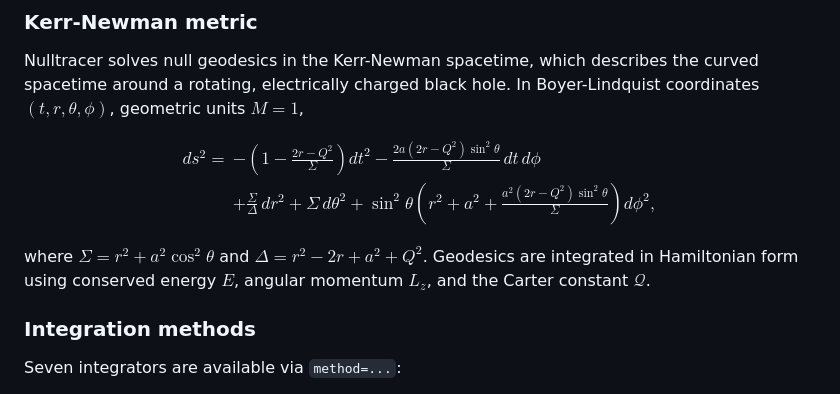
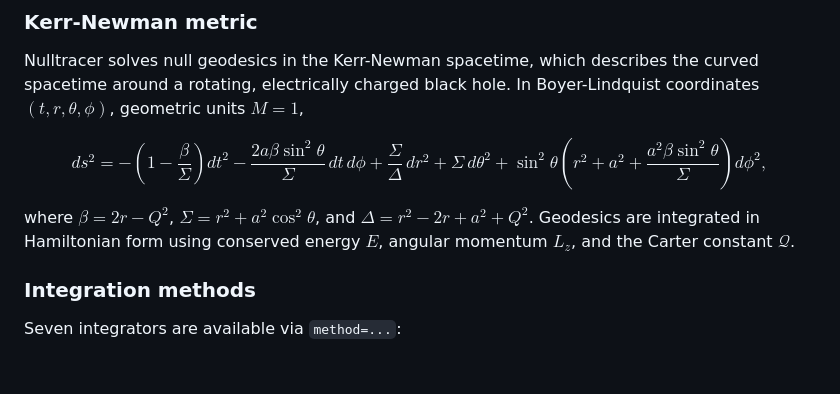
Before and after one commit to ethank5149/nulltracer, a Markdown page: README.md, the part around the change. GitHub-like rendering; blank space fills up the shorter version.

Commit message:
docs: condense Kerr-Newman metric equation with shorthand notation

```diff
--- a/README.md
+++ b/README.md
@@ -15,16 +15,9 @@ Nulltracer is a CUDA-powered ray tracer that visualises black holes by tracing n
 
 Nulltracer solves null geodesics in the Kerr-Newman spacetime, which describes the curved spacetime around a rotating, electrically charged black hole. In Boyer-Lindquist coordinates $(t, r, \theta, \phi)$, geometric units $M = 1$,
 
-$$
-\begin{aligned}
-ds^2 = &- \left(1 - \frac{2r - Q^2}{\Sigma}\right) dt^2
-- \frac{2a(2r - Q^2)\sin^2\theta}{\Sigma}\,dt\,d\phi \\
-&+ \frac{\Sigma}{\Delta}\,dr^2 + \Sigma\,d\theta^2
-+ \sin^2\theta \left( r^2 + a^2 + \frac{a^2(2r - Q^2)\sin^2\theta}{\Sigma} \right) d\phi^2,
-\end{aligned}
-$$
+$$ds^2 = - \left(1 - \frac{\beta}{\Sigma}\right) dt^2 - \frac{2a\beta\sin^2\theta}{\Sigma}\,dt\,d\phi + \frac{\Sigma}{\Delta}\,dr^2 + \Sigma\,d\theta^2 + \sin^2\theta \left(r^2+a^2+\frac{a^2\beta\sin^2\theta}{\Sigma} \right) d\phi^2,$$
 
-where $\Sigma = r^2 + a^2 \cos^2\theta$ and $\Delta = r^2 - 2r + a^2 + Q^2$. Geodesics are integrated in Hamiltonian form using conserved energy $E$, angular momentum $L_z$, and the Carter constant $\mathcal{Q}$.
+where $\beta=2r-Q^2$, $\Sigma = r^2 + a^2 \cos^2\theta$, and $\Delta = r^2 - 2r + a^2 + Q^2$. Geodesics are integrated in Hamiltonian form using conserved energy $E$, angular momentum $L_z$, and the Carter constant $\mathcal{Q}$.
 
 ### Integration methods
 
```
